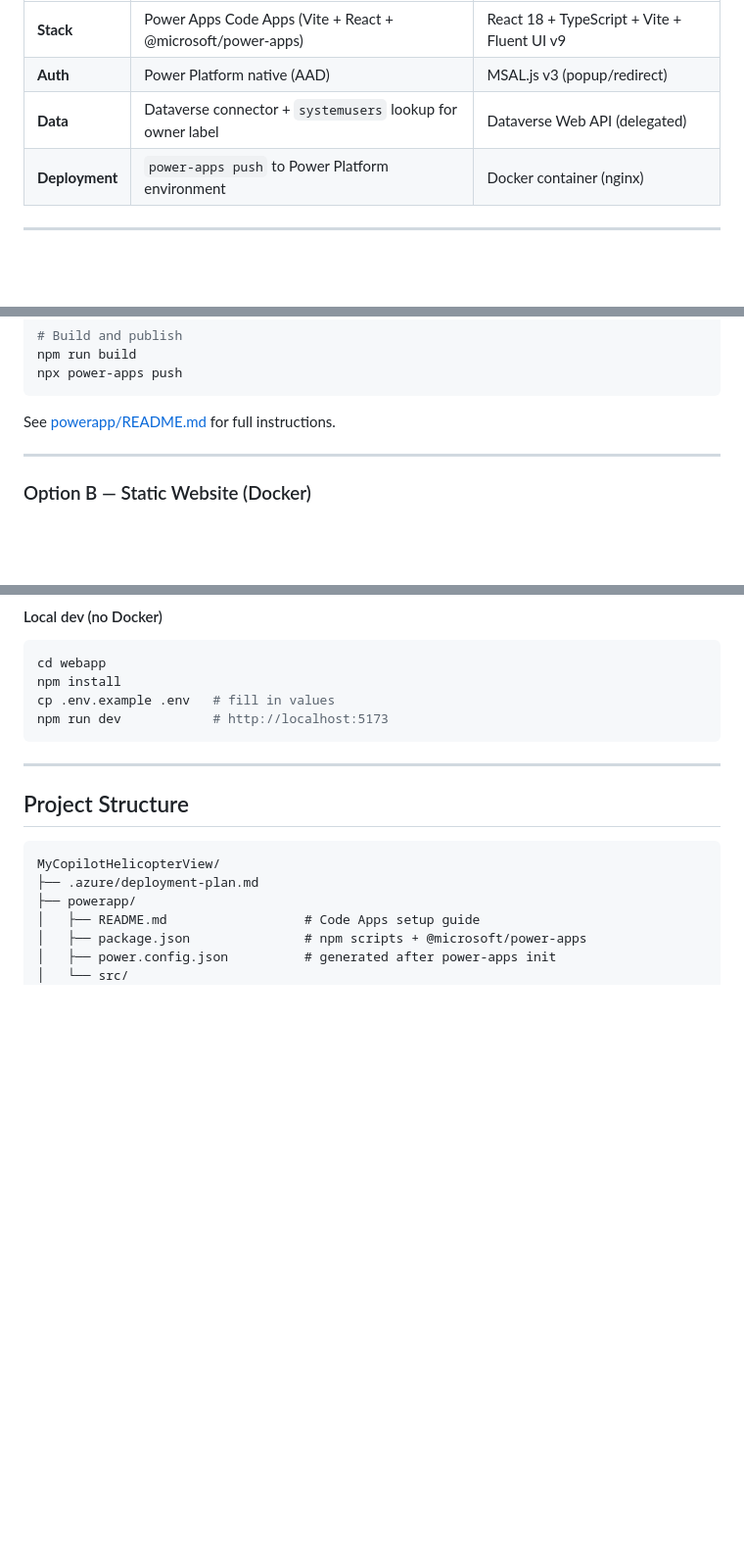
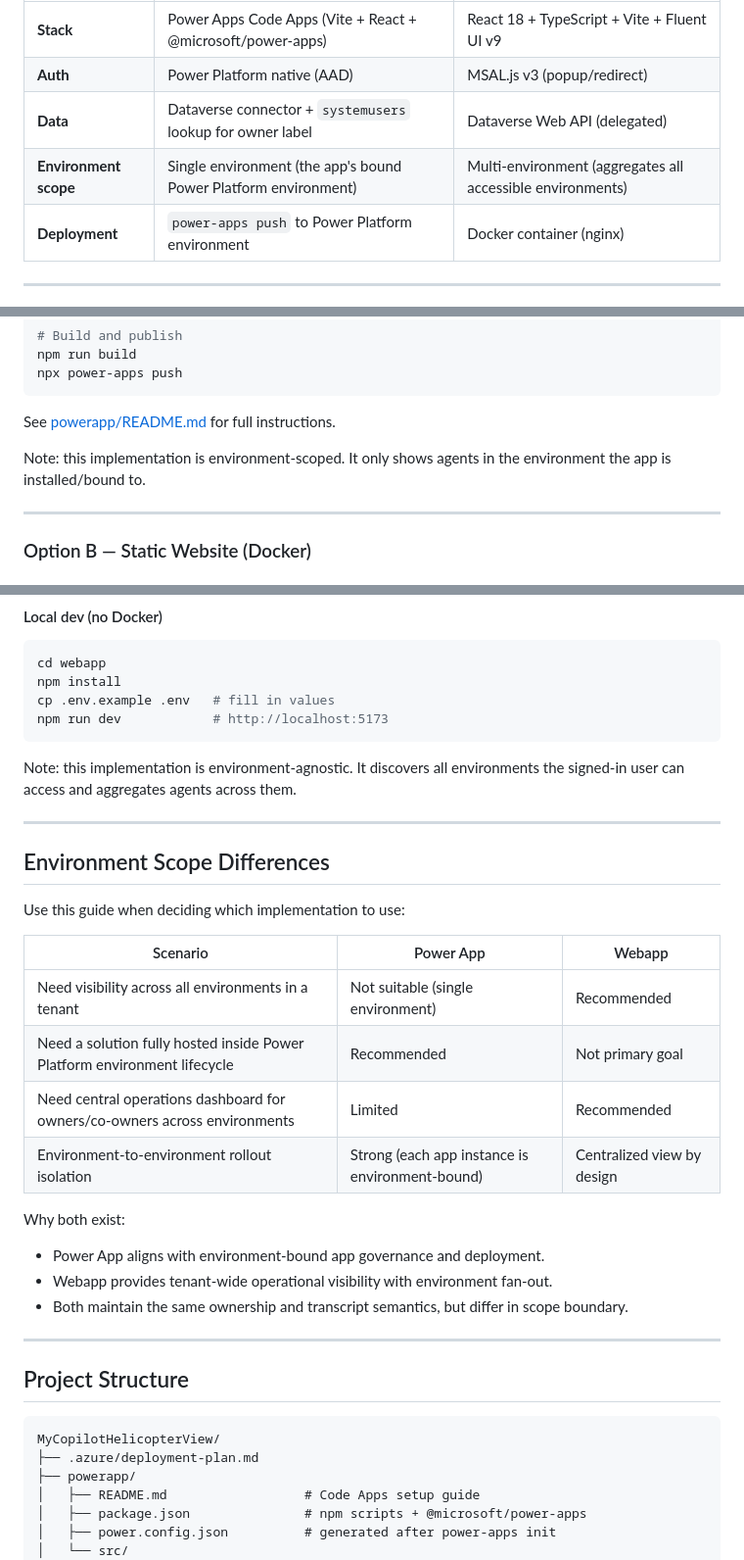
Before and after one commit to dvsRCalejo/copilot-helicopter-view, a Markdown page: README.md, 3 parts joined by grey strips. Shown at 98% size. Rendered like a GitHub page; blank space fills up the shorter version.

Commit message:
docs: clarify environment scope differences

````diff
--- a/README.md
+++ b/README.md
@@ -9,6 +9,7 @@ Two deliverables with aligned UX and shared data concepts:
 | **Stack**      | Power Apps Code Apps (Vite + React + @microsoft/power-apps) | React 18 + TypeScript + Vite + Fluent UI v9 |
 | **Auth**       | Power Platform native (AAD)                                 | MSAL.js v3 (popup/redirect)                 |
 | **Data**       | Dataverse connector + `systemusers` lookup for owner label  | Dataverse Web API (delegated)               |
+| **Environment scope** | Single environment (the app's bound Power Platform environment) | Multi-environment (aggregates all accessible environments) |
 | **Deployment** | `power-apps push` to Power Platform environment             | Docker container (nginx)                    |
 
 ---
@@ -41,6 +42,8 @@ npx power-apps push
 ```
 
 See [powerapp/README.md](powerapp/README.md) for full instructions.
+
+Note: this implementation is environment-scoped. It only shows agents in the environment the app is installed/bound to.
 
 ---
 
@@ -81,6 +84,27 @@ npm install
 cp .env.example .env   # fill in values
 npm run dev            # http://localhost:5173
 ```
+
+Note: this implementation is environment-agnostic. It discovers all environments the signed-in user can access and aggregates agents across them.
+
+---
+
+## Environment Scope Differences
+
+Use this guide when deciding which implementation to use:
+
+| Scenario | Power App | Webapp |
+| -------- | --------- | ------ |
+| Need visibility across all environments in a tenant | Not suitable (single environment) | Recommended |
+| Need a solution fully hosted inside Power Platform environment lifecycle | Recommended | Not primary goal |
+| Need central operations dashboard for owners/co-owners across environments | Limited | Recommended |
+| Environment-to-environment rollout isolation | Strong (each app instance is environment-bound) | Centralized view by design |
+
+Why both exist:
+
+- Power App aligns with environment-bound app governance and deployment.
+- Webapp provides tenant-wide operational visibility with environment fan-out.
+- Both maintain the same ownership and transcript semantics, but differ in scope boundary.
 
 ---
 
````
